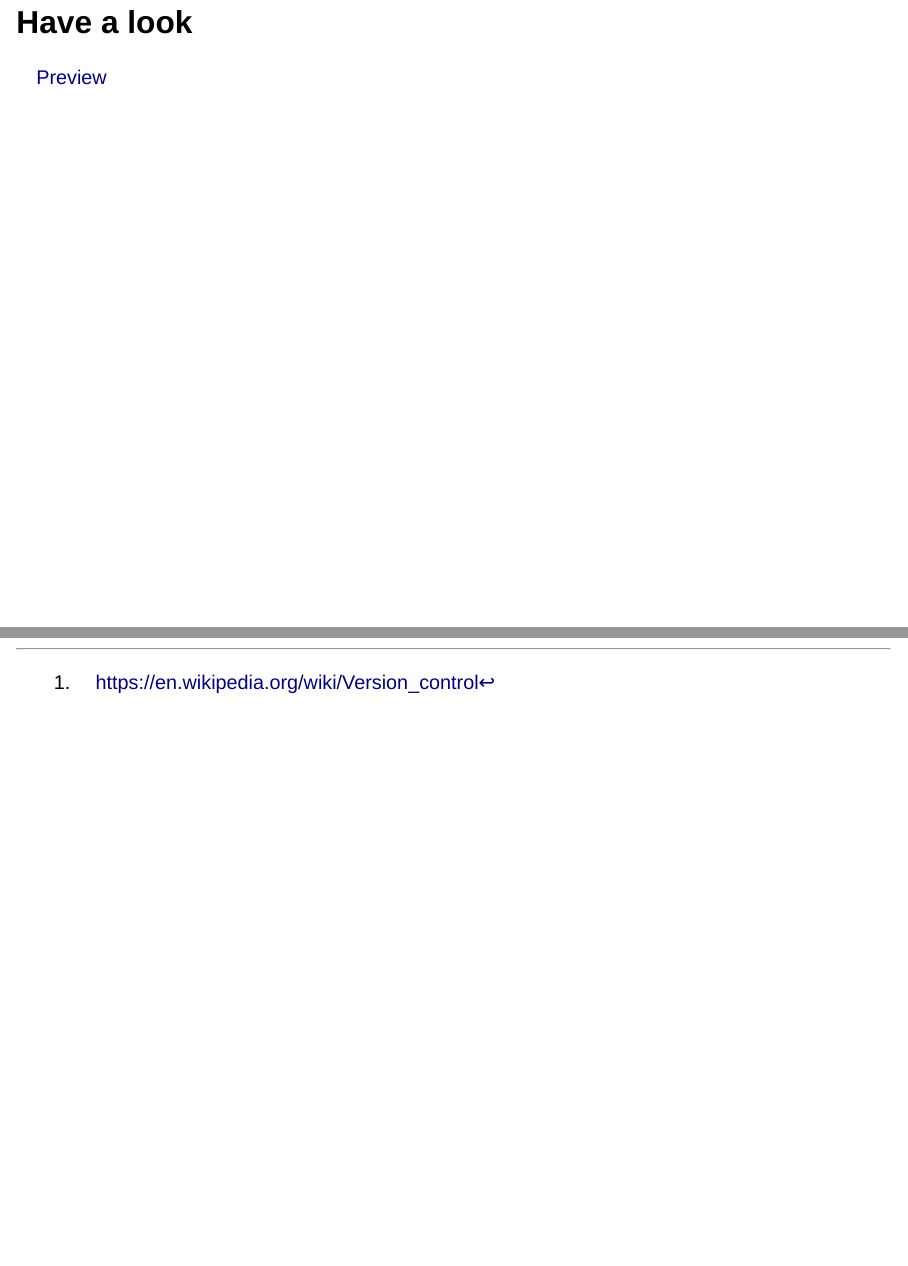
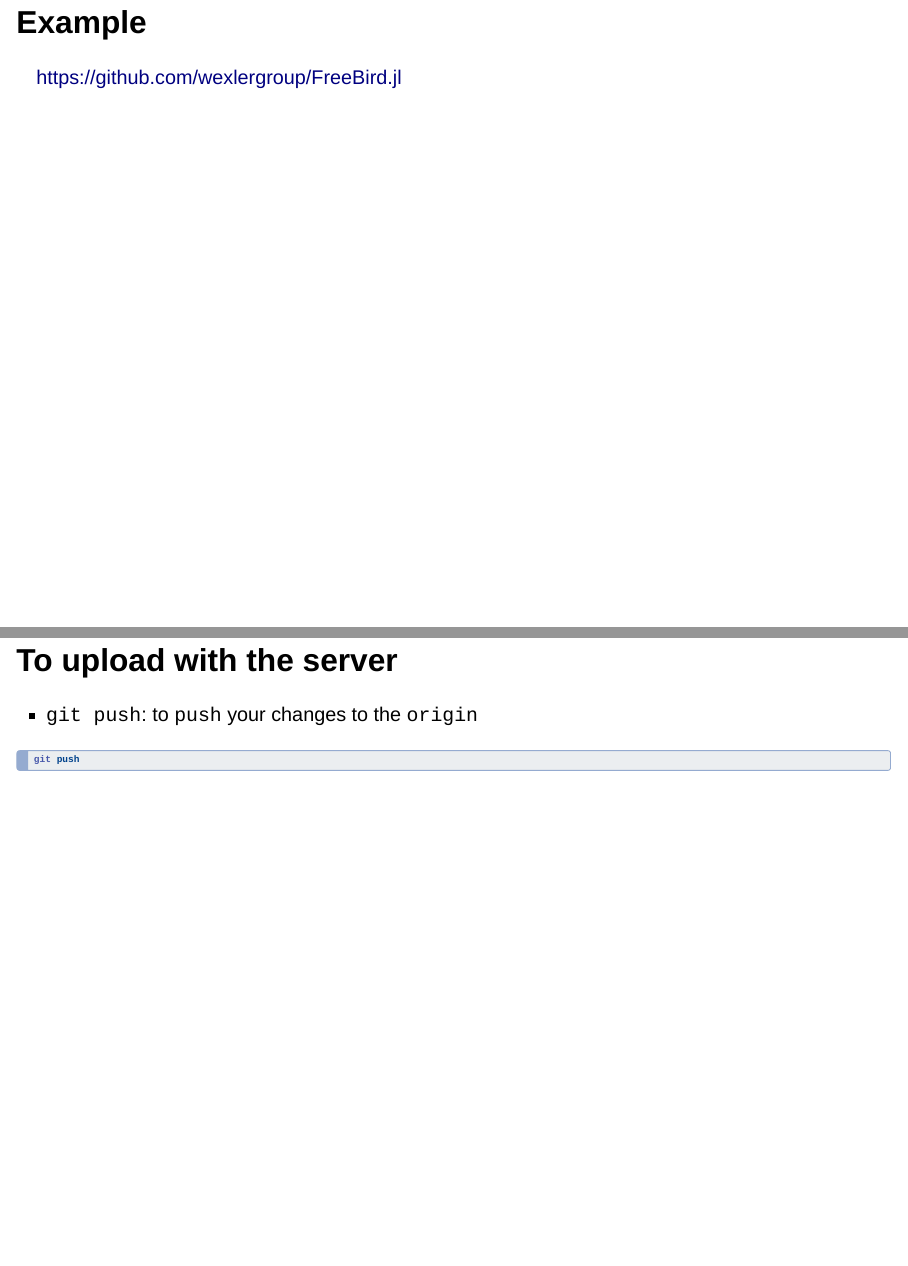
Before and after one commit to wexlergroup/git-recite-slides, a Quarto document (index.qmd): pages 9 and 17 of 17 before the commit and pages 9 and 17 of 18 after it, joined at a grey line. Rendered offline with R 4.5, knitr and Pandoc in place of Quarto, with nearby package versions; drawn as Slidy slides in place of the format the file asks for.

Commit message:
more slides

````diff
--- a/index.qmd
+++ b/index.qmd
@@ -96,5 +96,5 @@ digraph B {
 - Software Carpentry, Version Control with Git <https://swcarpentry.github.io/git-novice/>
 - Git documentation  <https://git-scm.com/docs>
 
-## Have a look
+## Example
 
@@ -171,3 +171,9 @@ git add -u    # stage modified and deleted files
 ```bash
 git commit -m "some text for the commit message"
 ```
+
+## To upload with the server
+- `git push`: to `push` your changes to the `origin`
+```bash
+git push
+```
````
Also changed, not shown: index.qmd (2 more changed lines), 1 other file.
